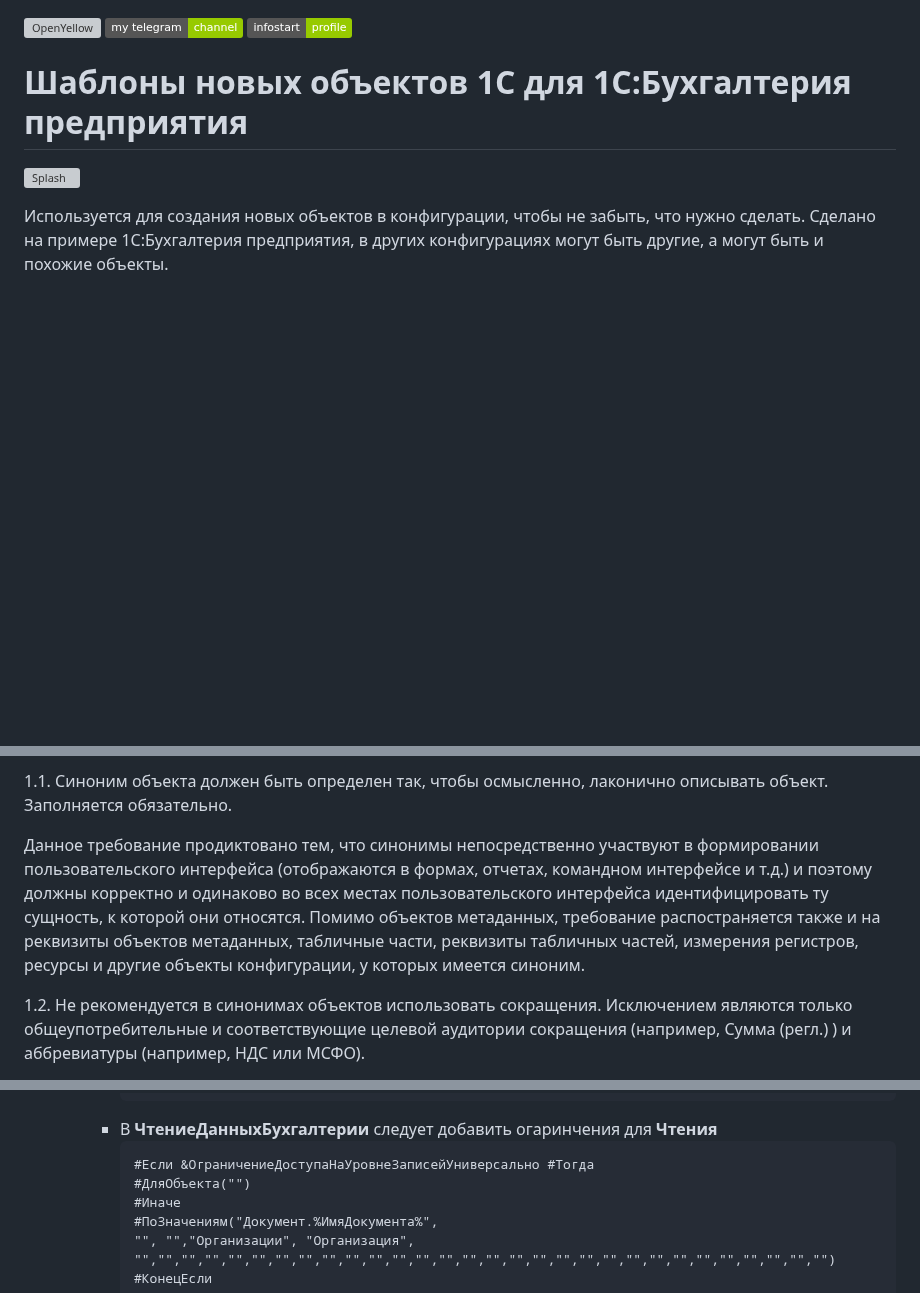
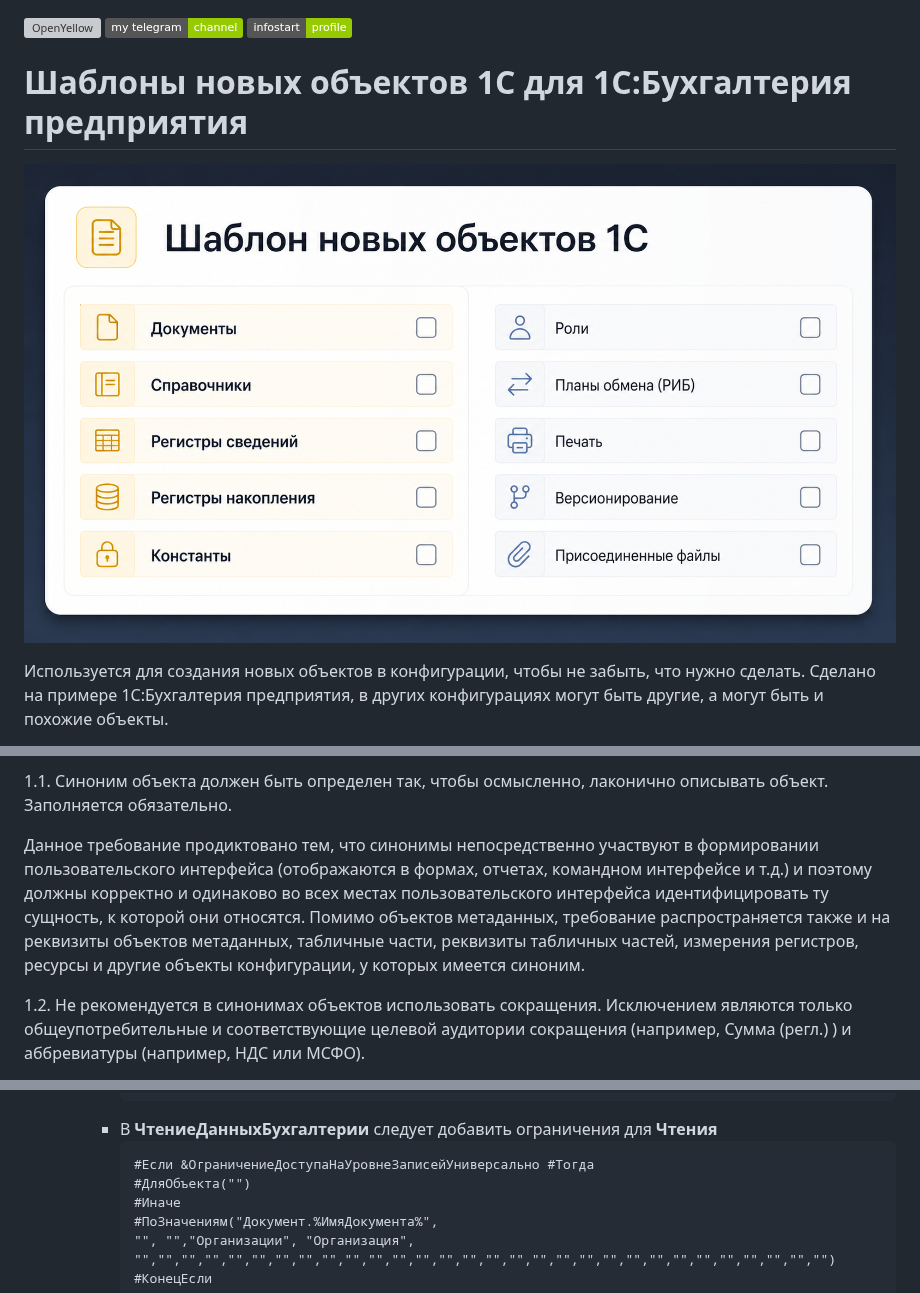
Before and after one commit to Oxotka/TemplatesNewObject1C, a Markdown page: README.md, 3 parts joined by grey strips. Drawn GitHub-style; pictures changed too: img/Splash.png (added); folded sections open; badges without logos; blank space fills up the shorter version; grey boxes are pictures that could not be loaded.

````diff
--- a/README.md
+++ b/README.md
@@ -2,7 +2,7 @@
 
 # Шаблоны новых объектов 1С для 1С:Бухгалтерия предприятия
 
-![Splash](img/SplashForStart.gif)
+![Splash](img/Splash.png)
 
 Используется для создания новых объектов в конфигурации, чтобы не забыть, что нужно сделать.
 Сделано на примере 1С:Бухгалтерия предприятия, в других конфигурациях могут быть другие, а могут быть и похожие объекты.
@@ -117,7 +117,7 @@
 
 1.1. Синоним объекта должен быть определен так, чтобы осмысленно, лаконично описывать объект. Заполняется обязательно.
 
-Данное требование продиктовано тем, что синонимы непосредственно участвуют в формировании пользовательского интерфейса (отображаются в формах, отчетах, командном интерфейсе и т.д.) и поэтому должны корректно и одинаково во всех местах пользовательского интерфейса идентифицировать ту сущность, к которой они относятся. Помимо объектов метаданных, требование распостраняется также и на реквизиты объектов метаданных, табличные части, реквизиты табличных частей, измерения регистров, ресурсы и другие объекты конфигурации, у которых имеется синоним.
+Данное требование продиктовано тем, что синонимы непосредственно участвуют в формировании пользовательского интерфейса (отображаются в формах, отчетах, командном интерфейсе и т.д.) и поэтому должны корректно и одинаково во всех местах пользовательского интерфейса идентифицировать ту сущность, к которой они относятся. Помимо объектов метаданных, требование распространяется также и на реквизиты объектов метаданных, табличные части, реквизиты табличных частей, измерения регистров, ресурсы и другие объекты конфигурации, у которых имеется синоним.
 
 1.2. Не рекомендуется в синонимах объектов использовать сокращения. Исключением являются только общеупотребительные и соответствующие целевой аудитории сокращения (например, Сумма (регл.) ) и аббревиатуры (например, НДС или МСФО).
 </details>
@@ -467,7 +467,7 @@
             "","","","","","","","","","","","","","","","","","","","","","","","","","","","","","")
             #КонецЕсли
             ```
-        - В **ЧтениеДанныхБухгалтерии** следует добавить огаринчения для **Чтения**
+        - В **ЧтениеДанныхБухгалтерии** следует добавить ограничения для **Чтения**
             ```
             #Если &ОграничениеДоступаНаУровнеЗаписейУниверсально #Тогда
             #ДляОбъекта("")
````
Also changed, not shown: other parts of README.md (+3 -3 lines).
